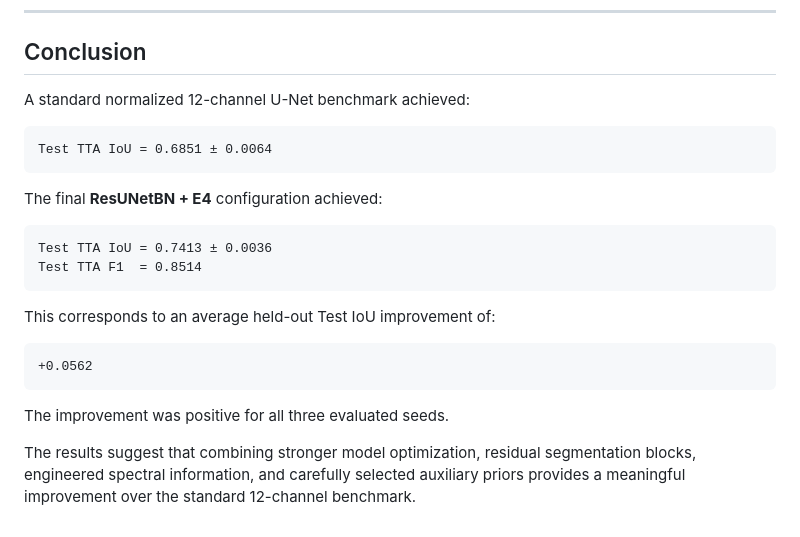
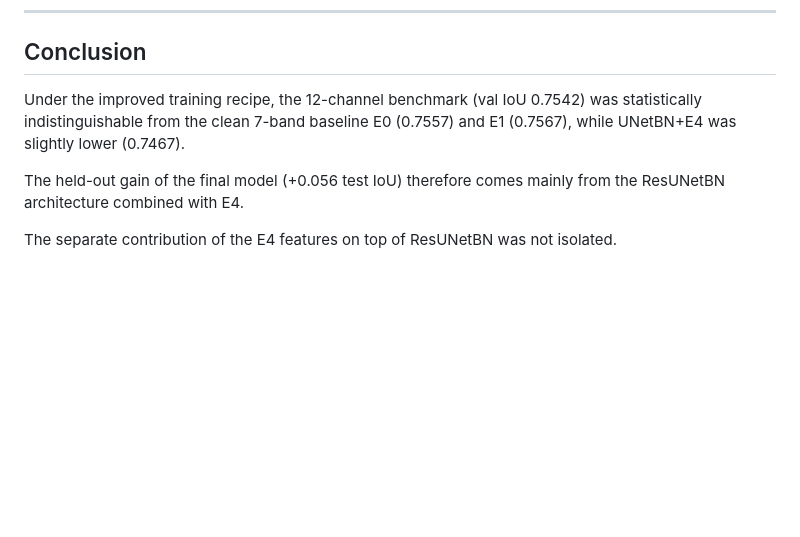
Before and after one commit to just0neball/Water-Segmentation-using-Multispectral-and-Optical, a Markdown page: README.md, the part around the change. Rendered like a GitHub page; blank space fills up the shorter version.

````diff
--- a/README.md
+++ b/README.md
@@ -454,25 +454,8 @@ Important limitations include:
 
 ## Conclusion
 
-A standard normalized 12-channel U-Net benchmark achieved:
+Under the improved training recipe, the 12-channel benchmark (val IoU 0.7542) was statistically indistinguishable from the clean 7-band baseline E0 (0.7557) and E1 (0.7567), while UNetBN+E4 was slightly lower (0.7467).
 
-```text
-Test TTA IoU = 0.6851 ± 0.0064
-```
+The held-out gain of the final model (+0.056 test IoU) therefore comes mainly from the ResUNetBN architecture combined with E4.
 
-The final **ResUNetBN + E4** configuration achieved:
-
-```text
-Test TTA IoU = 0.7413 ± 0.0036
-Test TTA F1  = 0.8514
-```
-
-This corresponds to an average held-out Test IoU improvement of:
-
-```text
-+0.0562
-```
-
-The improvement was positive for all three evaluated seeds.
-
-The results suggest that combining stronger model optimization, residual segmentation blocks, engineered spectral information, and carefully selected auxiliary priors provides a meaningful improvement over the standard 12-channel benchmark.
+The separate contribution of the E4 features on top of ResUNetBN was not isolated.
````
